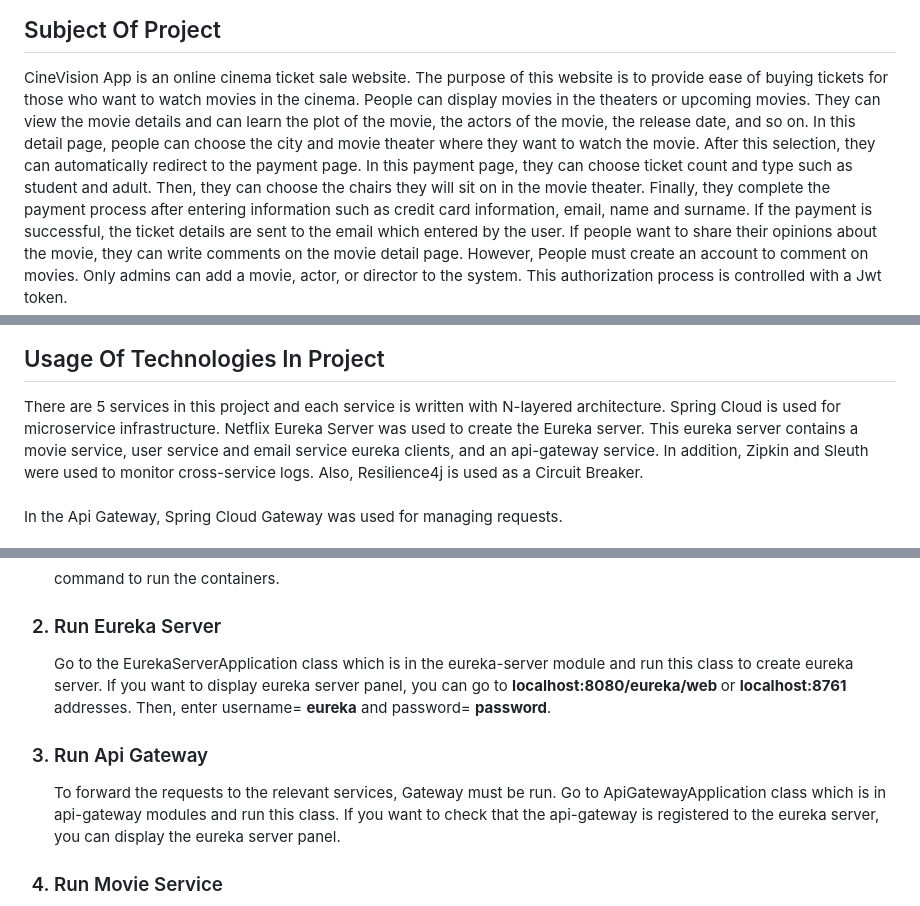
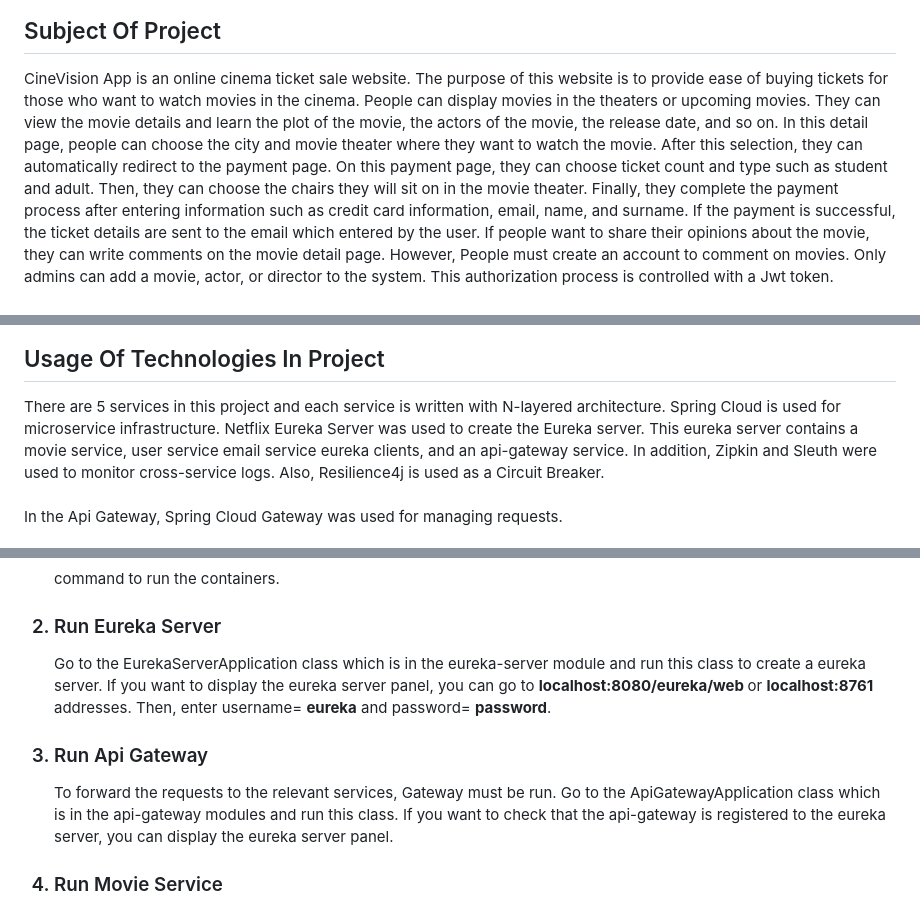
Before and after one commit to Parth018/CineVisionMicroserviceProject-main, a Markdown page: README.md, 3 parts joined by grey strips. Rendered like a GitHub page.

```diff
--- a/README.md
+++ b/README.md
@@ -15,13 +15,13 @@ are explained in the readme files of the services.
 CineVision App is an online cinema ticket sale website. The purpose of
 this website is to provide ease of buying tickets for those who
 want to watch movies in the cinema. People can display movies in the theaters or
-upcoming movies. They can view the movie details and can learn the plot of the movie,
+upcoming movies. They can view the movie details and learn the plot of the movie,
 the actors of the movie, the release date, and so on. In this detail page, people can choose the city
 and movie theater where they want to watch the movie. After this selection, they can automatically
-redirect to the payment page. In this payment page, they can choose ticket count and type such as
+redirect to the payment page. On this payment page, they can choose ticket count and type such as
 student and adult. Then, they can choose the chairs they will sit on in the movie theater.
 Finally, they complete the payment process after entering information
-such as credit card information, email, name and surname.
+such as credit card information, email, name, and surname.
 If the payment is successful, the ticket details are sent to the email which
 entered by the user.
 If people want to share their opinions about the movie, they can write comments on the movie detail page.
@@ -73,7 +73,7 @@ There are 5 services in this project and each service
 is written with N-layered architecture. Spring Cloud
 is used for microservice infrastructure.
 Netflix Eureka Server was used to create the Eureka server. This
-eureka server contains a movie service, user service and email service
+eureka server contains a movie service, user service email service
 eureka clients, and an api-gateway service. In addition,
 Zipkin and Sleuth were used to monitor cross-service logs. Also,
 Resilience4j is used as a Circuit Breaker.
@@ -132,8 +132,8 @@ command to run the containers.
 <h3> <li>Run Eureka Server</li> </h3>
 <p>
     Go to the EurekaServerApplication class which is in the eureka-server module
-and run this class to create eureka server. If you want to display
-eureka server panel, you can go to <b>localhost:8080/eureka/web </b> or
+and run this class to create a eureka server. If you want to display
+the eureka server panel, you can go to <b>localhost:8080/eureka/web </b> or
 <b>localhost:8761</b> addresses. Then, enter username= <b>eureka</b> and
 password= <b>password</b>.
 
@@ -142,7 +142,7 @@ password= <b>password</b>.
  <h3> <li>Run Api Gateway</li> </h3>
 <p>
    To forward the requests to the relevant services, Gateway must be
-run. Go to ApiGatewayApplication class which is in api-gateway modules
+run. Go to the ApiGatewayApplication class which is in the api-gateway modules
 and run this class. If you want to check that the api-gateway is registered
 to the eureka server, you can display the eureka server panel.
 </p>
```
